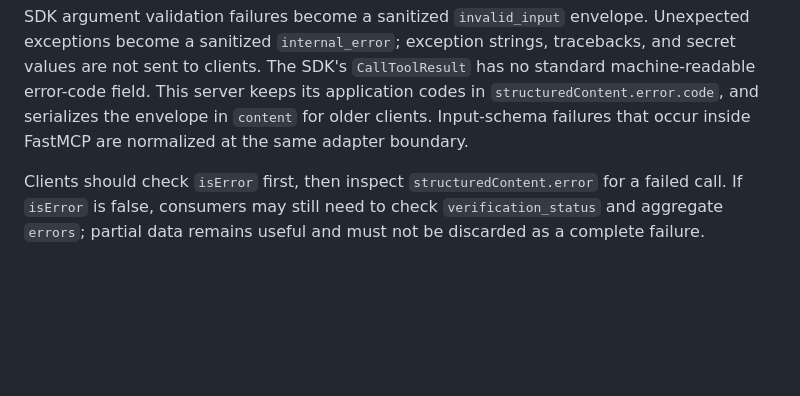
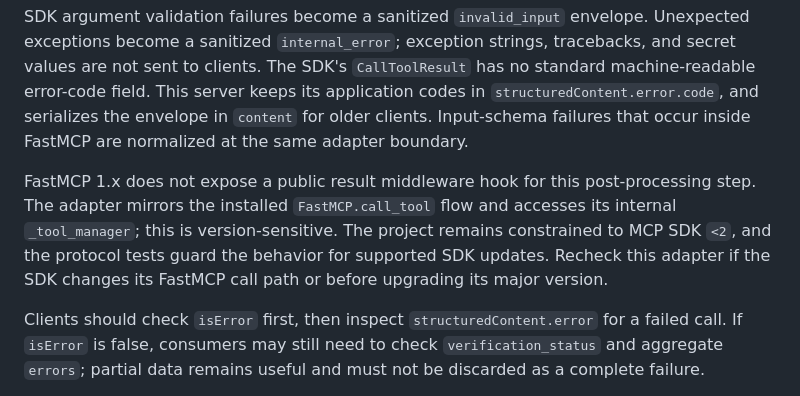
Before and after one commit to menshikovs/R-Knowledge-MCP, a Markdown page: docs/MCP_ERRORS.md, the part around the change. Rendered like a GitHub page; blank space fills up the shorter version.

Commit message:
Document FastMCP adapter limitation

```diff
--- a/docs/MCP_ERRORS.md
+++ b/docs/MCP_ERRORS.md
@@ -24,6 +24,13 @@ tracebacks, and secret values are not sent to clients. The SDK's
 keeps its application codes in `structuredContent.error.code`, and serializes
 the envelope in `content` for older clients. Input-schema failures that occur
 inside FastMCP are normalized at the same adapter boundary.
+
+FastMCP 1.x does not expose a public result middleware hook for this
+post-processing step. The adapter mirrors the installed `FastMCP.call_tool`
+flow and accesses its internal `_tool_manager`; this is version-sensitive.
+The project remains constrained to MCP SDK `<2`, and the protocol tests guard
+the behavior for supported SDK updates. Recheck this adapter if the SDK changes
+its FastMCP call path or before upgrading its major version.
 
 Clients should check `isError` first, then inspect `structuredContent.error`
 for a failed call. If `isError` is false, consumers may still need to check
```
